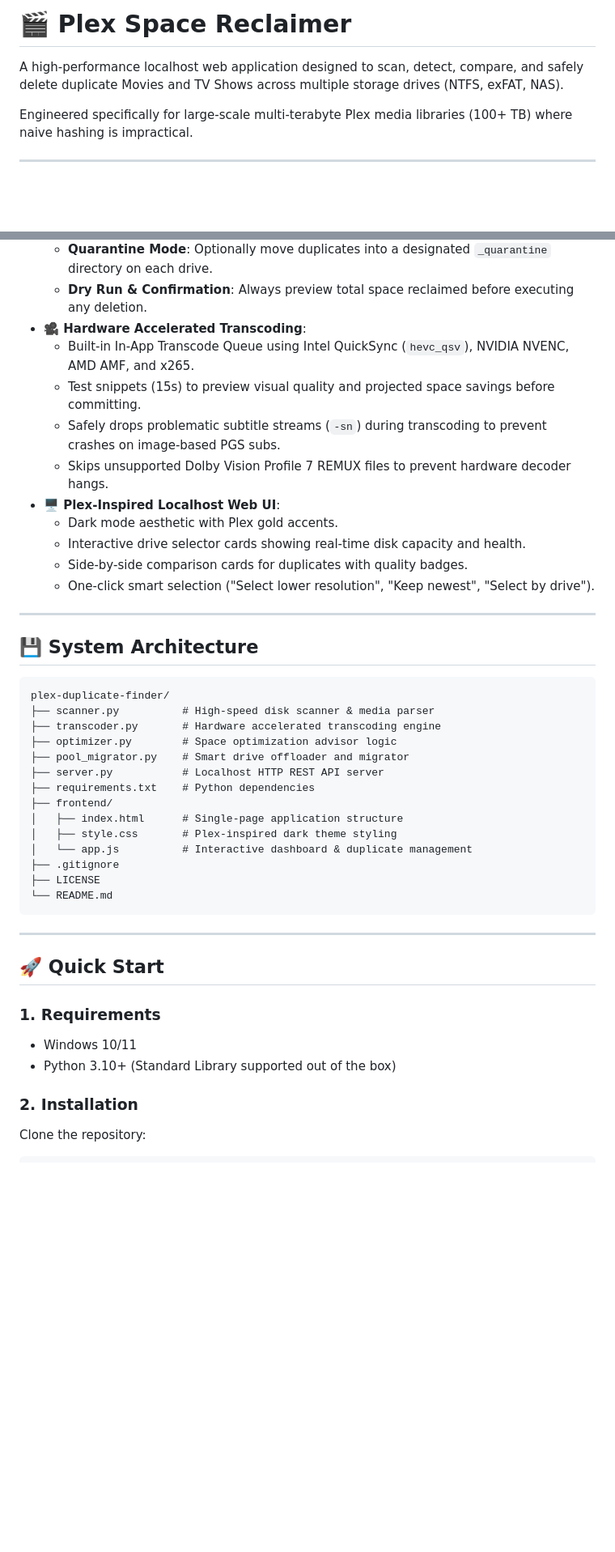
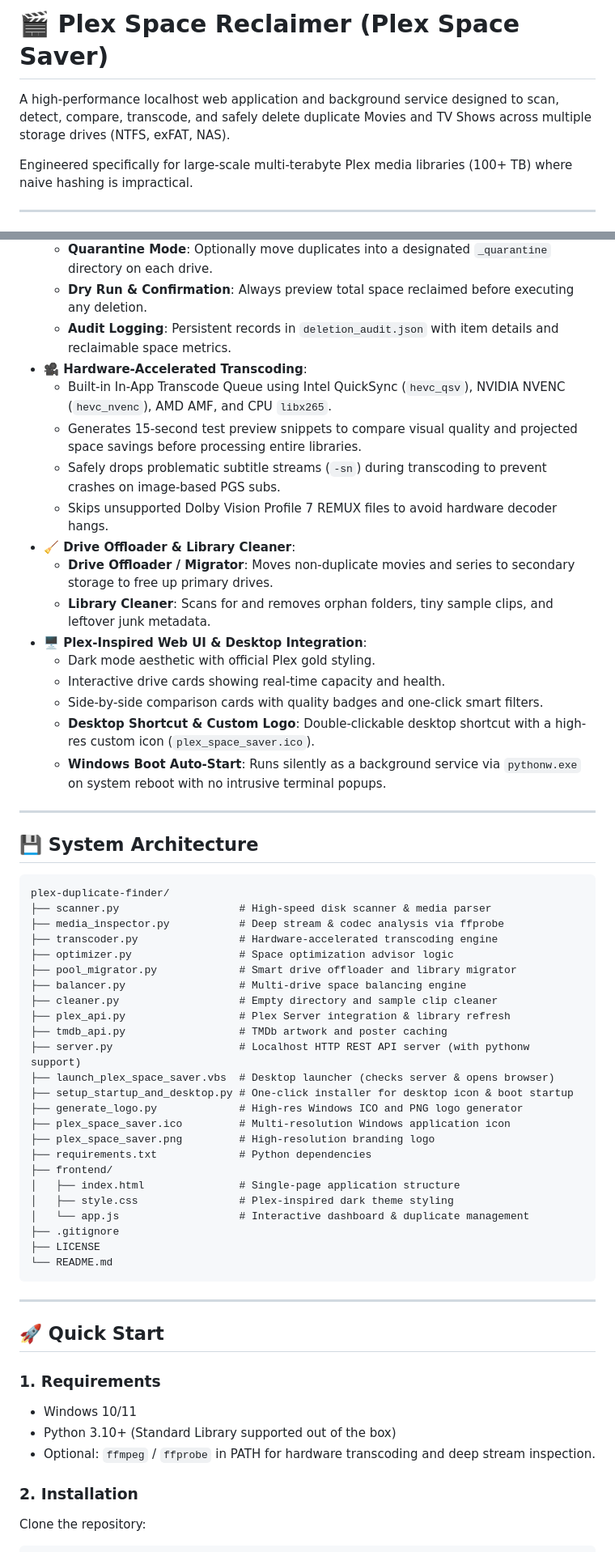
Before and after one commit to ronavis/plex-duplicate-finder, a Markdown page: README.md, 2 parts joined by grey strips. Shown at 81% size. Rendered like a GitHub page; blank space fills up the shorter version.

Commit message:
docs: update README with desktop launcher, auto-start, architecture tree, and setup guide

````diff
--- a/README.md
+++ b/README.md
@@ -1,6 +1,6 @@
-# 🎬 Plex Space Reclaimer
+# 🎬 Plex Space Reclaimer (Plex Space Saver)
 
-A high-performance localhost web application designed to scan, detect, compare, and safely delete duplicate Movies and TV Shows across multiple storage drives (NTFS, exFAT, NAS).
+A high-performance localhost web application and background service designed to scan, detect, compare, transcode, and safely delete duplicate Movies and TV Shows across multiple storage drives (NTFS, exFAT, NAS).
 
 Engineered specifically for large-scale multi-terabyte Plex media libraries (100+ TB) where naive hashing is impractical.
 
@@ -22,16 +22,21 @@ Engineered specifically for large-scale multi-terabyte Plex media libraries (100
   - **Recycle Bin Integration**: Deleted files are sent directly to the Windows Recycle Bin by default, allowing full recovery.
   - **Quarantine Mode**: Optionally move duplicates into a designated `_quarantine` directory on each drive.
   - **Dry Run & Confirmation**: Always preview total space reclaimed before executing any deletion.
-- **🎥 Hardware Accelerated Transcoding**:
-  - Built-in In-App Transcode Queue using Intel QuickSync (`hevc_qsv`), NVIDIA NVENC, AMD AMF, and x265.
-  - Test snippets (15s) to preview visual quality and projected space savings before committing.
+  - **Audit Logging**: Persistent records in `deletion_audit.json` with item details and reclaimable space metrics.
+- **🎥 Hardware-Accelerated Transcoding**:
+  - Built-in In-App Transcode Queue using Intel QuickSync (`hevc_qsv`), NVIDIA NVENC (`hevc_nvenc`), AMD AMF, and CPU `libx265`.
+  - Generates 15-second test preview snippets to compare visual quality and projected space savings before processing entire libraries.
   - Safely drops problematic subtitle streams (`-sn`) during transcoding to prevent crashes on image-based PGS subs.
-  - Skips unsupported Dolby Vision Profile 7 REMUX files to prevent hardware decoder hangs.
-- **🖥️ Plex-Inspired Localhost Web UI**:
-  - Dark mode aesthetic with Plex gold accents.
-  - Interactive drive selector cards showing real-time disk capacity and health.
-  - Side-by-side comparison cards for duplicates with quality badges.
-  - One-click smart selection ("Select lower resolution", "Keep newest", "Select by drive").
+  - Skips unsupported Dolby Vision Profile 7 REMUX files to avoid hardware decoder hangs.
+- **🧹 Drive Offloader & Library Cleaner**:
+  - **Drive Offloader / Migrator**: Moves non-duplicate movies and series to secondary storage to free up primary drives.
+  - **Library Cleaner**: Scans for and removes orphan folders, tiny sample clips, and leftover junk metadata.
+- **🖥️ Plex-Inspired Web UI & Desktop Integration**:
+  - Dark mode aesthetic with official Plex gold styling.
+  - Interactive drive cards showing real-time capacity and health.
+  - Side-by-side comparison cards with quality badges and one-click smart filters.
+  - **Desktop Shortcut & Custom Logo**: Double-clickable desktop shortcut with a high-res custom icon (`plex_space_saver.ico`).
+  - **Windows Boot Auto-Start**: Runs silently as a background service via `pythonw.exe` on system reboot with no intrusive terminal popups.
 
 ---
 
@@ -39,16 +44,26 @@ Engineered specifically for large-scale multi-terabyte Plex media libraries (100
 
 ```
 plex-duplicate-finder/
-├── scanner.py          # High-speed disk scanner & media parser
-├── transcoder.py       # Hardware accelerated transcoding engine
-├── optimizer.py        # Space optimization advisor logic
-├── pool_migrator.py    # Smart drive offloader and migrator
-├── server.py           # Localhost HTTP REST API server
-├── requirements.txt    # Python dependencies
+├── scanner.py                   # High-speed disk scanner & media parser
+├── media_inspector.py           # Deep stream & codec analysis via ffprobe
+├── transcoder.py                # Hardware-accelerated transcoding engine
+├── optimizer.py                 # Space optimization advisor logic
+├── pool_migrator.py             # Smart drive offloader and library migrator
+├── balancer.py                  # Multi-drive space balancing engine
+├── cleaner.py                   # Empty directory and sample clip cleaner
+├── plex_api.py                  # Plex Server integration & library refresh
+├── tmdb_api.py                  # TMDb artwork and poster caching
+├── server.py                    # Localhost HTTP REST API server (with pythonw support)
+├── launch_plex_space_saver.vbs  # Desktop launcher (checks server & opens browser)
+├── setup_startup_and_desktop.py # One-click installer for desktop icon & boot startup
+├── generate_logo.py             # High-res Windows ICO and PNG logo generator
+├── plex_space_saver.ico         # Multi-resolution Windows application icon
+├── plex_space_saver.png         # High-resolution branding logo
+├── requirements.txt             # Python dependencies
 ├── frontend/
-│   ├── index.html      # Single-page application structure
-│   ├── style.css       # Plex-inspired dark theme styling
-│   └── app.js          # Interactive dashboard & duplicate management
+│   ├── index.html               # Single-page application structure
+│   ├── style.css                # Plex-inspired dark theme styling
+│   └── app.js                   # Interactive dashboard & duplicate management
 ├── .gitignore
 ├── LICENSE
 └── README.md
@@ -61,6 +76,7 @@ plex-duplicate-finder/
 ### 1. Requirements
 - Windows 10/11
 - Python 3.10+ (Standard Library supported out of the box)
+- Optional: `ffmpeg` / `ffprobe` in PATH for hardware transcoding and deep stream inspection.
 
 ### 2. Installation
 Clone the repository:
````
Also changed, not shown: other parts of README.md (+15 -5 lines).
